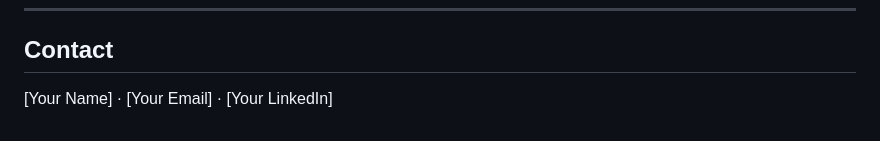
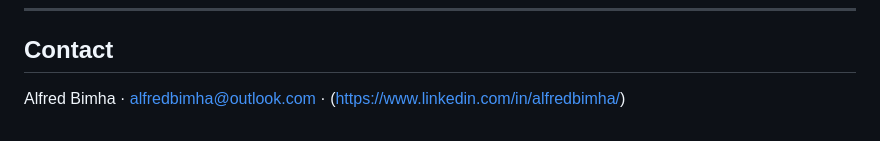
Before and after one commit to alfredbimha/sustainable-finance-portfolio, a Markdown page: README.md, the part around the change. Rendered like a GitHub page.

```diff
--- a/README.md
+++ b/README.md
@@ -117,4 +117,4 @@ project_name/
 
 ## Contact
 
-[Your Name] · [Your Email] · [Your LinkedIn]
+Alfred Bimha · alfredbimha@outlook.com · (https://www.linkedin.com/in/alfredbimha/)
```
